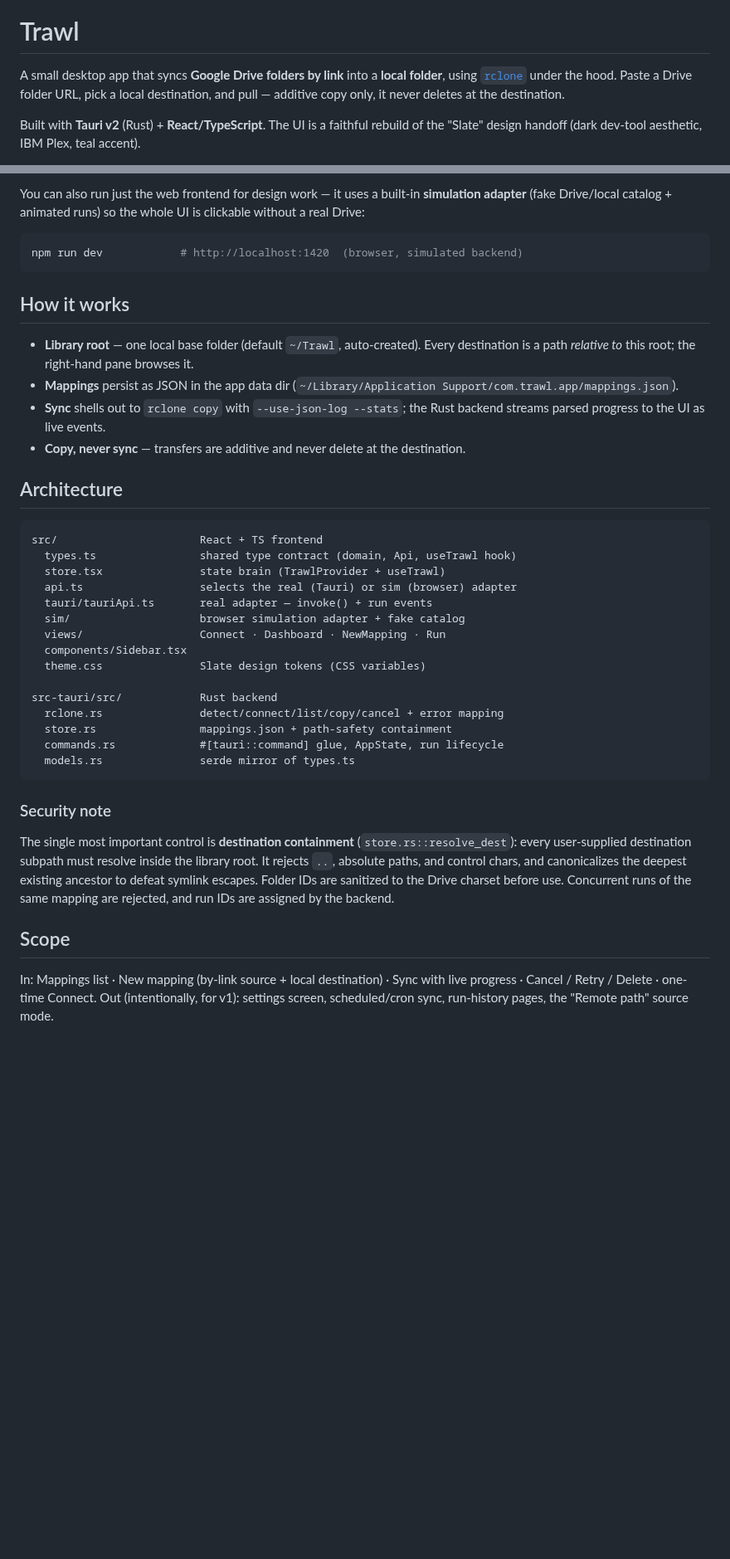
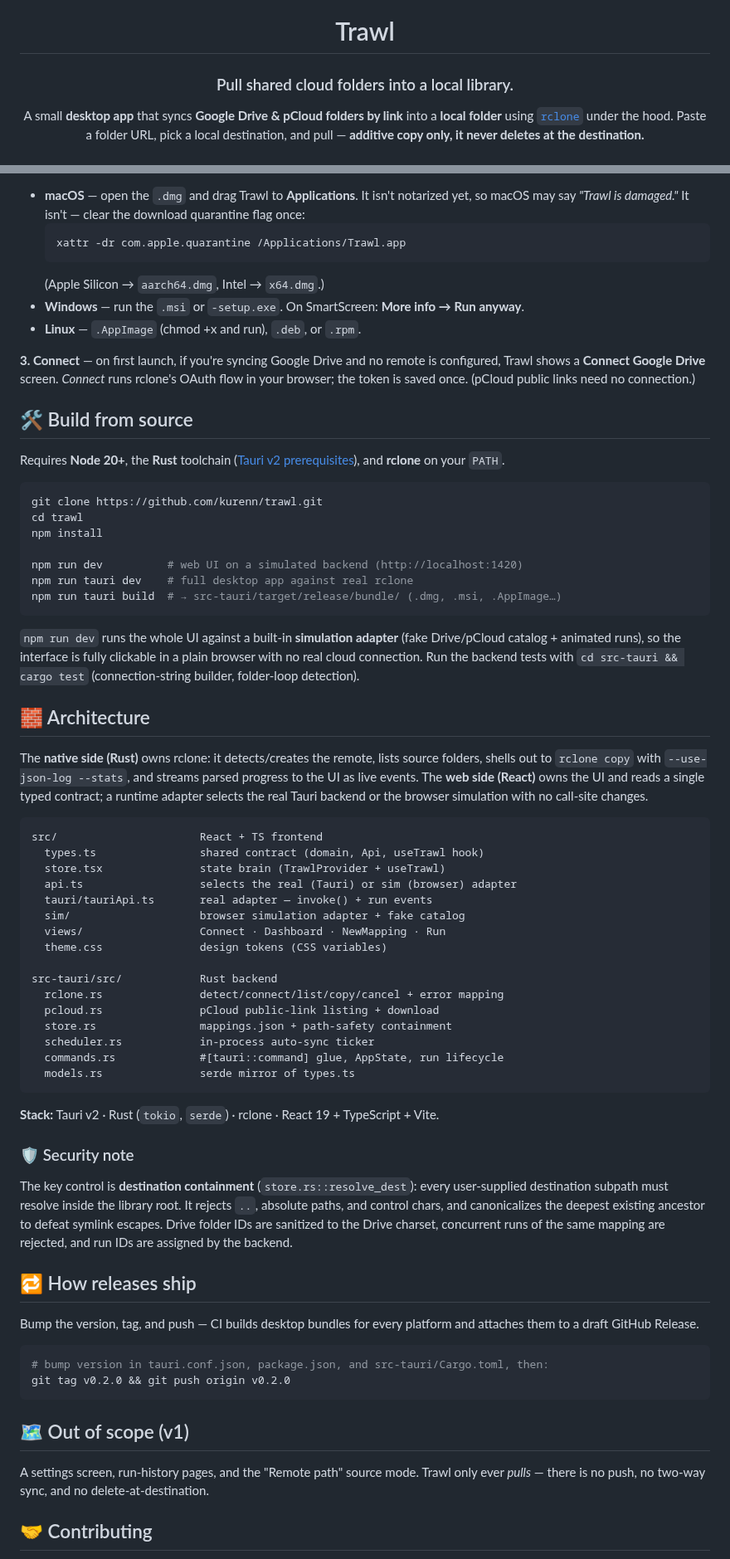
Before and after one commit to kurenn/trawl, a Markdown page: README.md, 2 parts joined by grey strips. Shown at 83% size. Rendered like a GitHub page; blank space fills up the shorter version.

````diff
--- a/README.md
+++ b/README.md
@@ -1,6 +5,6 @@
 # Trawl
 
-A small desktop app that syncs **Google Drive folders by link** into a **local folder**, using [`rclone`](https://rclone.org) under the hood. Paste a Drive folder URL, pick a local destination, and pull — additive copy only, it never deletes at the destination.
+### Pull shared cloud folders into a local library.
 
-Built with **Tauri v2** (Rust) + **React/TypeScript**. The UI is a faithful rebuild of the "Slate" design handoff (dark dev-tool aesthetic, IBM Plex, teal accent).
+A small **desktop app** that syncs **Google Drive & pCloud folders by link** into a **local folder** using [`rclone`](https://rclone.org) under the hood. Paste a folder URL, pick a local destination, and pull — **additive copy only, it never deletes at the destination.**
 
@@ -24,42 +62,71 @@ On first launch, if no Google Drive remote is configured, Trawl shows a **Connec
 
-You can also run just the web frontend for design work — it uses a built-in **simulation adapter** (fake Drive/local catalog + animated runs) so the whole UI is clickable without a real Drive:
+- **macOS** — open the `.dmg` and drag Trawl to **Applications**. It isn't notarized yet, so macOS may say *"Trawl is damaged."* It isn't — clear the download quarantine flag once:
+  ```bash
+  xattr -dr com.apple.quarantine /Applications/Trawl.app
+  ```
+  (Apple Silicon → `aarch64.dmg`, Intel → `x64.dmg`.)
+- **Windows** — run the `.msi` or `-setup.exe`. On SmartScreen: **More info → Run anyway**.
+- **Linux** — `.AppImage` (chmod +x and run), `.deb`, or `.rpm`.
+
+**3. Connect** — on first launch, if you're syncing Google Drive and no remote is configured, Trawl shows a **Connect Google Drive** screen. *Connect* runs rclone's OAuth flow in your browser; the token is saved once. (pCloud public links need no connection.)
+
+## 🛠️ Build from source
+
+Requires **Node 20+**, the **Rust** toolchain ([Tauri v2 prerequisites](https://v2.tauri.app/start/prerequisites/)), and **rclone** on your `PATH`.
 
 ```bash
-npm run dev            # http://localhost:1420  (browser, simulated backend)
+git clone https://github.com/kurenn/trawl.git
+cd trawl
+npm install
+
+npm run dev          # web UI on a simulated backend (http://localhost:1420)
+npm run tauri dev    # full desktop app against real rclone
+npm run tauri build  # → src-tauri/target/release/bundle/ (.dmg, .msi, .AppImage…)
 ```
 
-## How it works
+`npm run dev` runs the whole UI against a built-in **simulation adapter** (fake Drive/pCloud catalog + animated runs), so the interface is fully clickable in a plain browser with no real cloud connection. Run the backend tests with `cd src-tauri && cargo test` (connection-string builder, folder-loop detection).
 
-- **Library root** — one local base folder (default `~/Trawl`, auto-created). Every destination is a path *relative to* this root; the right-hand pane browses it.
-- **Mappings** persist as JSON in the app data dir (`~/Library/Application Support/com.trawl.app/mappings.json`).
-- **Sync** shells out to `rclone copy` with `--use-json-log --stats`; the Rust backend streams parsed progress to the UI as live events.
-- **Copy, never sync** — transfers are additive and never delete at the destination.
+## 🧱 Architecture
 
-## Architecture
+The **native side (Rust)** owns rclone: it detects/creates the remote, lists source folders, shells out to `rclone copy` with `--use-json-log --stats`, and streams parsed progress to the UI as live events. The **web side (React)** owns the UI and reads a single typed contract; a runtime adapter selects the real Tauri backend or the browser simulation with no call-site changes.
 
 ```
 src/                      React + TS frontend
-  types.ts                shared type contract (domain, Api, useTrawl hook)
+  types.ts                shared contract (domain, Api, useTrawl hook)
   store.tsx               state brain (TrawlProvider + useTrawl)
   api.ts                  selects the real (Tauri) or sim (browser) adapter
   tauri/tauriApi.ts       real adapter — invoke() + run events
   sim/                    browser simulation adapter + fake catalog
   views/                  Connect · Dashboard · NewMapping · Run
-  components/Sidebar.tsx
-  theme.css               Slate design tokens (CSS variables)
+  theme.css               design tokens (CSS variables)
 
 src-tauri/src/            Rust backend
   rclone.rs               detect/connect/list/copy/cancel + error mapping
+  pcloud.rs               pCloud public-link listing + download
   store.rs                mappings.json + path-safety containment
+  scheduler.rs            in-process auto-sync ticker
   commands.rs             #[tauri::command] glue, AppState, run lifecycle
   models.rs               serde mirror of types.ts
 ```
 
-### Security note
+**Stack:** Tauri v2 · Rust (`tokio`, `serde`) · rclone · React 19 + TypeScript + Vite.
 
-The single most important control is **destination containment** (`store.rs::resolve_dest`): every user-supplied destination subpath must resolve inside the library root. It rejects `..`, absolute paths, and control chars, and canonicalizes the deepest existing ancestor to defeat symlink escapes. Folder IDs are sanitized to the Drive charset before use. Concurrent runs of the same mapping are rejected, and run IDs are assigned by the backend.
+### 🛡️ Security note
 
-## Scope
+The key control is **destination containment** (`store.rs::resolve_dest`): every user-supplied destination subpath must resolve inside the library root. It rejects `..`, absolute paths, and control chars, and canonicalizes the deepest existing ancestor to defeat symlink escapes. Drive folder IDs are sanitized to the Drive charset, concurrent runs of the same mapping are rejected, and run IDs are assigned by the backend.
 
-In: Mappings list · New mapping (by-link source + local destination) · Sync with live progress · Cancel / Retry / Delete · one-time Connect.
-Out (intentionally, for v1): settings screen, scheduled/cron sync, run-history pages, the "Remote path" source mode.
+## 🔁 How releases ship
+
+Bump the version, tag, and push — CI builds desktop bundles for every platform and attaches them to a draft GitHub Release.
+
+```bash
+# bump version in tauri.conf.json, package.json, and src-tauri/Cargo.toml, then:
+git tag v0.2.0 && git push origin v0.2.0
+```
+
+## 🗺️ Out of scope (v1)
+
+A settings screen, run-history pages, and the "Remote path" source mode. Trawl only ever *pulls* — there is no push, no two-way sync, and no delete-at-destination.
+
+## 🤝 Contributing
+
````
Also changed, not shown: other parts of README.md (+56 -9 lines), .github/release-footer.md (added, +9 -0 lines), CHANGELOG.md (added, +15 -0 lines), assets/dashboard.jpg (added), assets/logo.png (added), assets/new-mapping.jpg (added), 2 other files.
